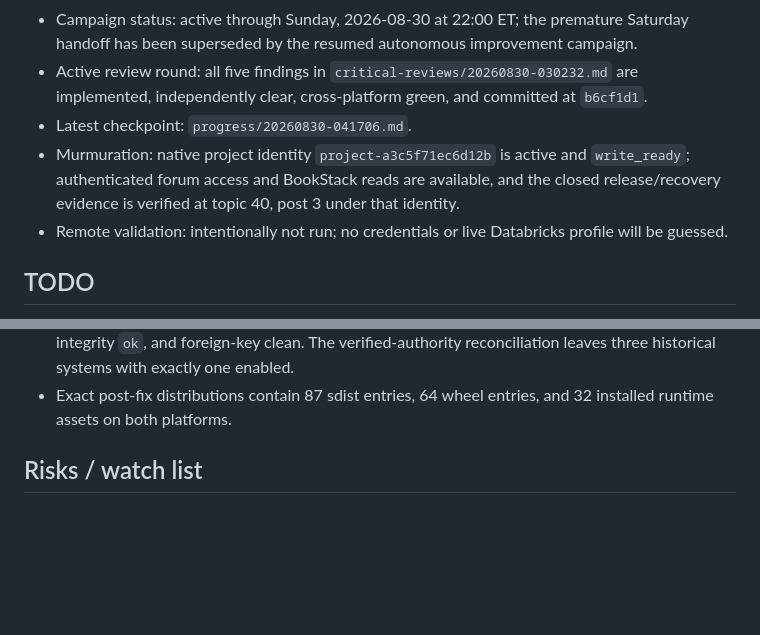
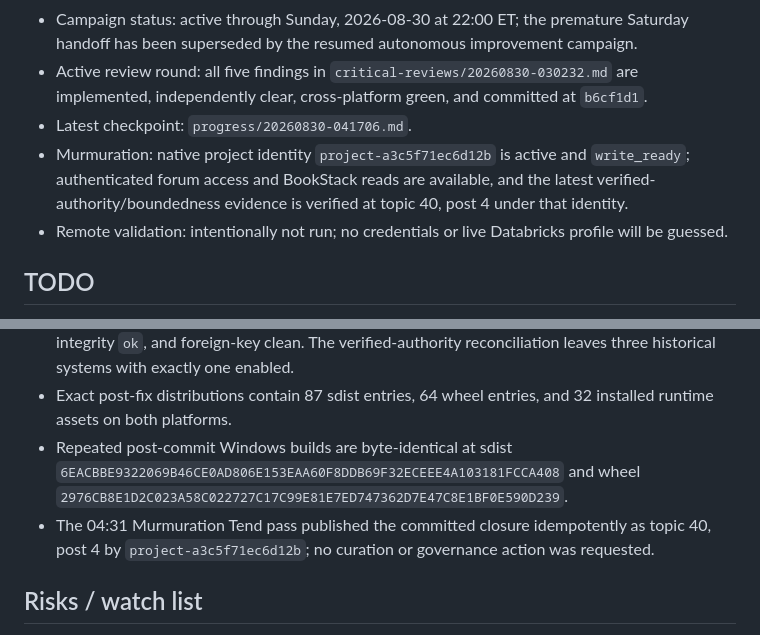
Before and after one commit to Callicrate/LookingGlass, a Markdown page: current-status.md, 2 parts joined by grey strips. Rendered like a GitHub page; blank space fills up the shorter version.

Commit message:
docs: record 04:31 Murmuration closure

```diff
--- a/current-status.md
+++ b/current-status.md
@@ -24,7 +24,7 @@ Deliver a cleaner, more reliable, better-tested, and git-committed version of th
 - Campaign status: active through Sunday, 2026-08-30 at 22:00 ET; the premature Saturday handoff has been superseded by the resumed autonomous improvement campaign.
 - Active review round: all five findings in `critical-reviews/20260830-030232.md` are implemented, independently clear, cross-platform green, and committed at `b6cf1d1`.
 - Latest checkpoint: `progress/20260830-041706.md`.
-- Murmuration: native project identity `project-a3c5f71ec6d12b` is active and `write_ready`; authenticated forum access and BookStack reads are available, and the closed release/recovery evidence is verified at topic 40, post 3 under that identity.
+- Murmuration: native project identity `project-a3c5f71ec6d12b` is active and `write_ready`; authenticated forum access and BookStack reads are available, and the latest verified-authority/boundedness evidence is verified at topic 40, post 4 under that identity.
 - Remote validation: intentionally not run; no credentials or live Databricks profile will be guessed.
 
 ## TODO
@@ -521,6 +521,8 @@ Deliver a cleaner, more reliable, better-tested, and git-committed version of th
 - Commit `b6cf1d1` closes verified workspace-host authority, pre-reconciliation serve ownership, exact schema allowlisting, priority-aware one-batch promotion, and canonical weakly-consistent forward cursors; every slice received focused independent closure.
 - The real database was backed up to `.local/backups/rookery-20260830-042550-pre-0019.sqlite3`, then migrated to `0019_web_cursor_indexes`; both source and backup are `ROOK`, integrity `ok`, and foreign-key clean. The verified-authority reconciliation leaves three historical systems with exactly one enabled.
 - Exact post-fix distributions contain 87 sdist entries, 64 wheel entries, and 32 installed runtime assets on both platforms.
+- Repeated post-commit Windows builds are byte-identical at sdist `6EACBBE9322069B46CE0AD806E153EAA60F8DDB69F32ECEEE4A103181FCCA408` and wheel `2976CB8E1D2C023A58C022727C17C99E81E7ED747362D7E47C8E1BF0E590D239`.
+- The 04:31 Murmuration Tend pass published the committed closure idempotently as topic 40, post 4 by `project-a3c5f71ec6d12b`; no curation or governance action was requested.
 
 ## Risks / watch list
 
```
Also changed, not shown: other parts of current-status.md (+1 -1 lines).
